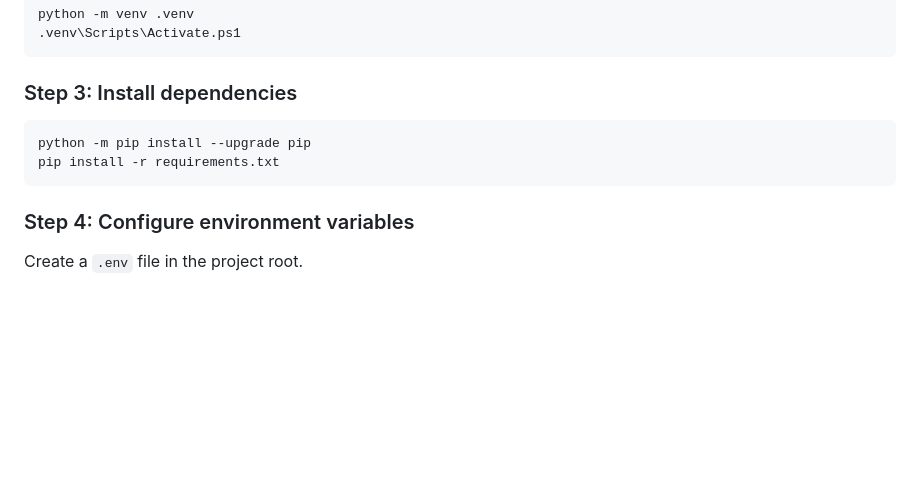
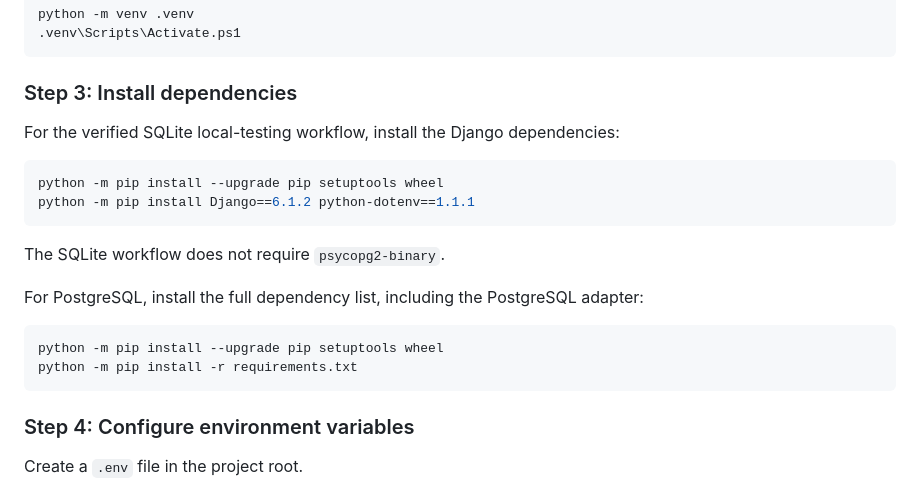
Before and after one commit to snaraharisetty11/commerce-clean, a Markdown page: README.md, the part around the change. GitHub-like rendering; blank space fills up the shorter version.

Commit message:
Revise README for Django dependency installation
Updated installation instructions for Django dependencies and clarified requirements for SQLite and PostgreSQL workflows.

````diff
--- a/README.md
+++ b/README.md
@@ -168,9 +168,20 @@ python -m venv .venv
 
 ### Step 3: Install dependencies
 
+For the verified SQLite local-testing workflow, install the Django dependencies:
+
 ```powershell
-python -m pip install --upgrade pip
-pip install -r requirements.txt
+python -m pip install --upgrade pip setuptools wheel
+python -m pip install Django==6.1.2 python-dotenv==1.1.1
+```
+
+The SQLite workflow does not require `psycopg2-binary`.
+
+For PostgreSQL, install the full dependency list, including the PostgreSQL adapter:
+
+```powershell
+python -m pip install --upgrade pip setuptools wheel
+python -m pip install -r requirements.txt
 ```
 
 ### Step 4: Configure environment variables
````
